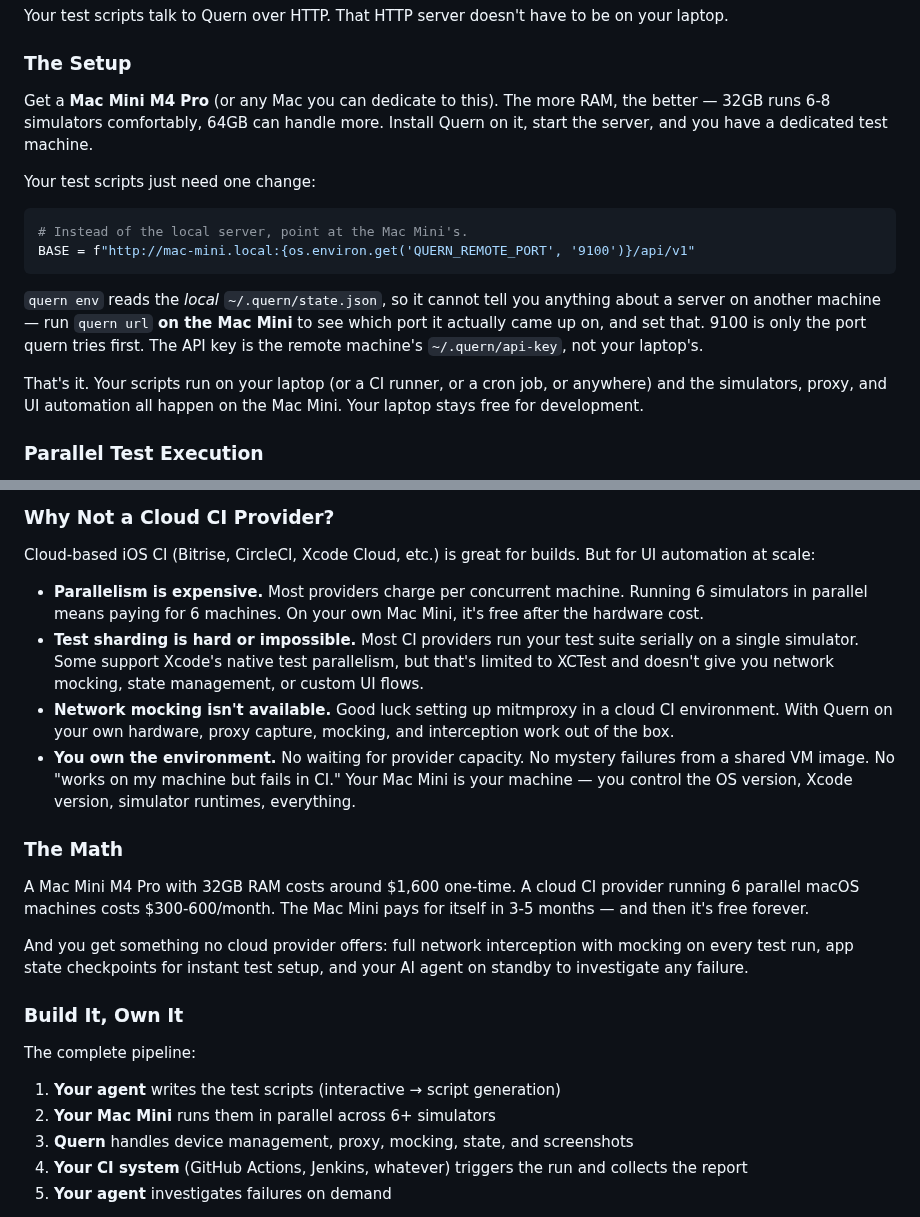
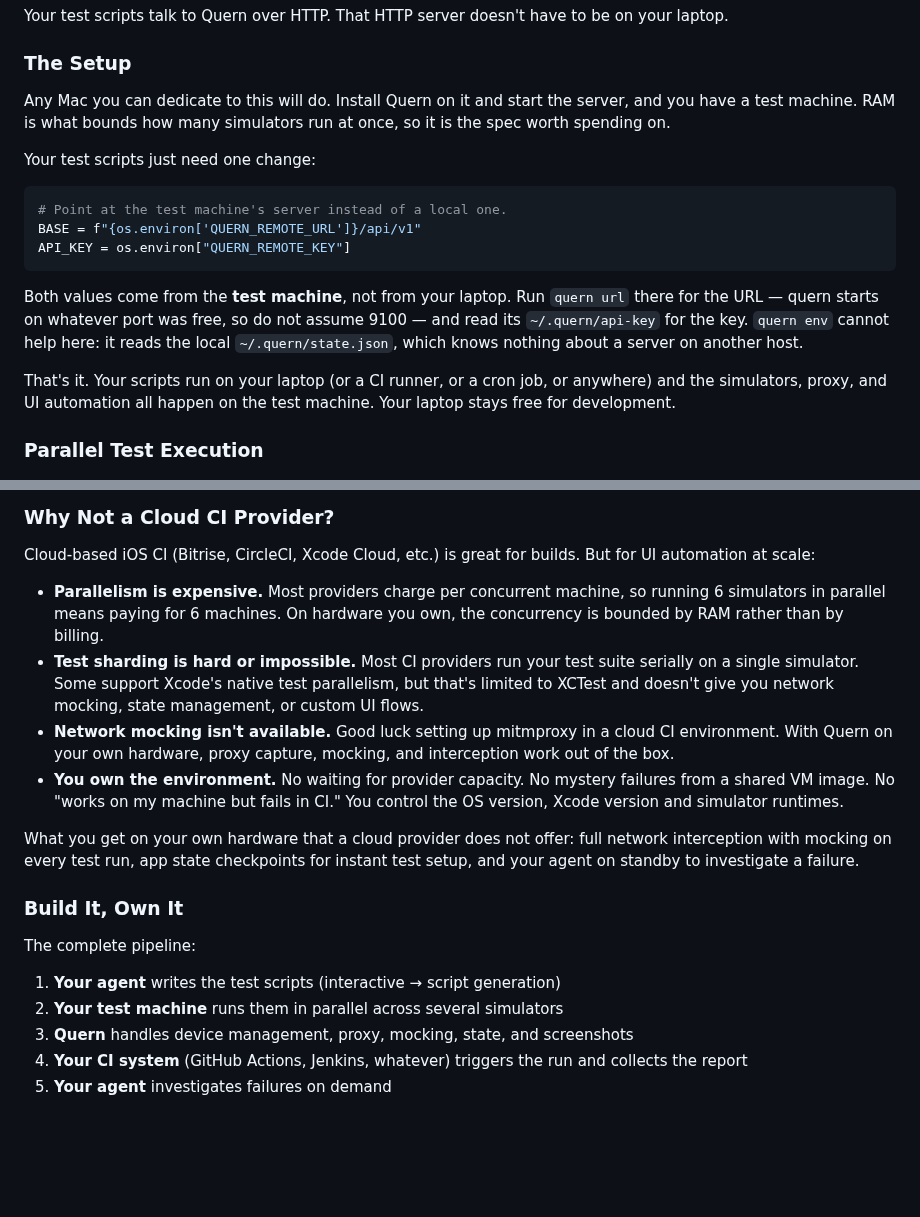
Before and after one commit to quern-dev/quern, a Markdown page: docs/guides/workflow-test-scripts.md, 2 parts joined by grey strips. Rendered like a GitHub page; blank space fills up the shorter version.

Commit message:
docs: take one maintainer's hardware out of a public guide
The remote-test-farm section of guides/workflow-test-scripts.md was
written around a specific machine -- a Mac Mini M4 Pro, 32GB, reachable
at `mac-mini.local` -- and the guides sync to quern.dev, so it was
published advice to buy what the maintainer happened to buy.

Generalised to "any Mac you can dedicate to this", with the host and key
read from the environment. The substance is unchanged and is the part
worth keeping: the server does not have to be local, and both the URL
and the API key come from the *test machine* rather than the laptop,
which is the mistake worth warning about. `quern url` on that machine
answers the first; `quern env` cannot, because it reads the local state
file.

Dropped "The Math" entirely. It priced the hardware at $1,600 against
$300-600/month of cloud CI and concluded it pays for itself in 3-5
months. Those numbers are unverifiable, date fast, and were extrapolated
from one purchase -- and a payback calculation is not documentation. The
capability claim it closed with is kept, since that part is checkable:
interception, mocking, state checkpoints.

The cloud-provider comparison stays, minus the two "your Mac Mini"
references and the "free after the hardware cost" claim; concurrency is
bounded by RAM rather than by billing, which is true and does not need a
price to say.

Left alone: docs/release-channels.md names an absolute path on the
maintainer's machine, but that is a maintainer-only procedure, labelled
as such in the sentence above it, and it is a pointer to where signing
credentials are recorded rather than a recommendation.

3698 passed.

````diff
--- a/docs/guides/workflow-test-scripts.md
+++ b/docs/guides/workflow-test-scripts.md
@@ -210,22 +210,23 @@ Your test scripts talk to Quern over HTTP. That HTTP server doesn't have to be o
 
 ### The Setup
 
-Get a **Mac Mini M4 Pro** (or any Mac you can dedicate to this). The more RAM, the better — 32GB runs 6-8 simulators comfortably, 64GB can handle more. Install Quern on it, start the server, and you have a dedicated test machine.
+Any Mac you can dedicate to this will do. Install Quern on it and start the server, and you have a test machine. RAM is what bounds how many simulators run at once, so it is the spec worth spending on.
 
 Your test scripts just need one change:
 
 ```python
-# Instead of the local server, point at the Mac Mini's.
-BASE = f"http://mac-mini.local:{os.environ.get('QUERN_REMOTE_PORT', '9100')}/api/v1"
+# Point at the test machine's server instead of a local one.
+BASE = f"{os.environ['QUERN_REMOTE_URL']}/api/v1"
+API_KEY = os.environ["QUERN_REMOTE_KEY"]
 ```
 
-`quern env` reads the *local* `~/.quern/state.json`, so it cannot tell you
-anything about a server on another machine — run `quern url` **on the Mac
-Mini** to see which port it actually came up on, and set that. 9100 is only
-the port quern tries first. The API key is the remote machine's
-`~/.quern/api-key`, not your laptop's.
+Both values come from the **test machine**, not from your laptop. Run `quern url`
+there for the URL — quern starts on whatever port was free, so do not assume
+9100 — and read its `~/.quern/api-key` for the key. `quern env` cannot help
+here: it reads the local `~/.quern/state.json`, which knows nothing about a
+server on another host.
 
-That's it. Your scripts run on your laptop (or a CI runner, or a cron job, or anywhere) and the simulators, proxy, and UI automation all happen on the Mac Mini. Your laptop stays free for development.
+That's it. Your scripts run on your laptop (or a CI runner, or a cron job, or anywhere) and the simulators, proxy, and UI automation all happen on the test machine. Your laptop stays free for development.
 
 ### Parallel Test Execution
 
@@ -257,23 +258,19 @@ Each simulator gets its own slice of tests, its own proxy traffic (automatically
 
 Cloud-based iOS CI (Bitrise, CircleCI, Xcode Cloud, etc.) is great for builds. But for UI automation at scale:
 
-- **Parallelism is expensive.** Most providers charge per concurrent machine. Running 6 simulators in parallel means paying for 6 machines. On your own Mac Mini, it's free after the hardware cost.
+- **Parallelism is expensive.** Most providers charge per concurrent machine, so running 6 simulators in parallel means paying for 6 machines. On hardware you own, the concurrency is bounded by RAM rather than by billing.
 - **Test sharding is hard or impossible.** Most CI providers run your test suite serially on a single simulator. Some support Xcode's native test parallelism, but that's limited to XCTest and doesn't give you network mocking, state management, or custom UI flows.
 - **Network mocking isn't available.** Good luck setting up mitmproxy in a cloud CI environment. With Quern on your own hardware, proxy capture, mocking, and interception work out of the box.
-- **You own the environment.** No waiting for provider capacity. No mystery failures from a shared VM image. No "works on my machine but fails in CI." Your Mac Mini is your machine — you control the OS version, Xcode version, simulator runtimes, everything.
+- **You own the environment.** No waiting for provider capacity. No mystery failures from a shared VM image. No "works on my machine but fails in CI." You control the OS version, Xcode version and simulator runtimes.
 
-### The Math
-
-A Mac Mini M4 Pro with 32GB RAM costs around $1,600 one-time. A cloud CI provider running 6 parallel macOS machines costs $300-600/month. The Mac Mini pays for itself in 3-5 months — and then it's free forever.
-
-And you get something no cloud provider offers: full network interception with mocking on every test run, app state checkpoints for instant test setup, and your AI agent on standby to investigate any failure.
+What you get on your own hardware that a cloud provider does not offer: full network interception with mocking on every test run, app state checkpoints for instant test setup, and your agent on standby to investigate a failure.
 
 ### Build It, Own It
 
 The complete pipeline:
 
 1. **Your agent** writes the test scripts (interactive → script generation)
-2. **Your Mac Mini** runs them in parallel across 6+ simulators
+2. **Your test machine** runs them in parallel across several simulators
 3. **Quern** handles device management, proxy, mocking, state, and screenshots
 4. **Your CI system** (GitHub Actions, Jenkins, whatever) triggers the run and collects the report
 5. **Your agent** investigates failures on demand
````
